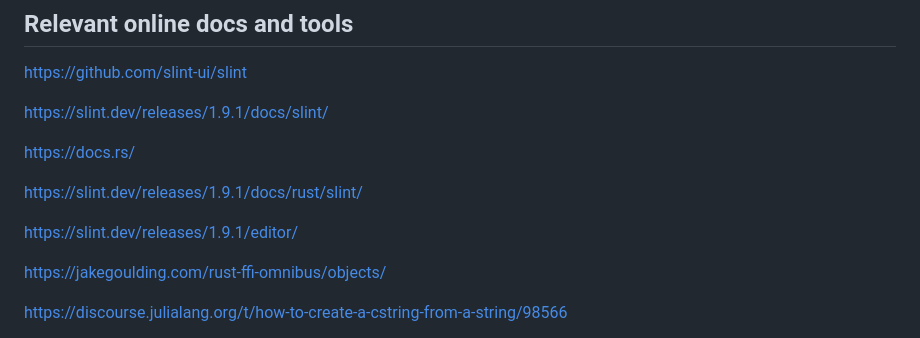
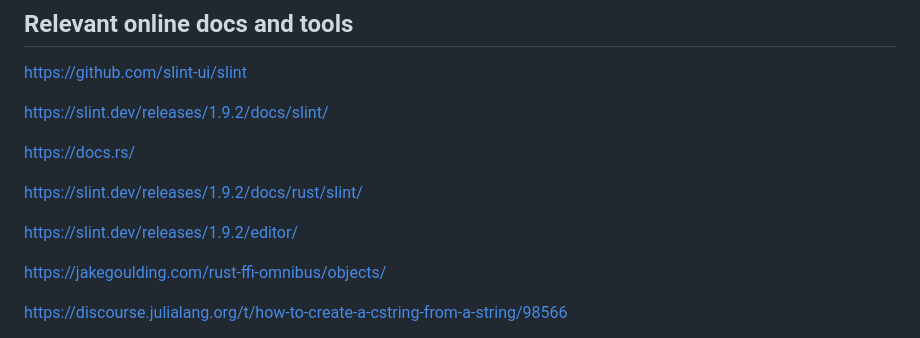
Before and after one commit to oheil/Slint.jl, a Markdown page: deps/README.md, the part around the change. Rendered like a GitHub page.

Commit message:
slint 1.9.2

```diff
--- a/deps/README.md
+++ b/deps/README.md
@@ -4,13 +4,13 @@
 
 https://github.com/slint-ui/slint
 
-https://slint.dev/releases/1.9.1/docs/slint/
+https://slint.dev/releases/1.9.2/docs/slint/
 
 https://docs.rs/
 
-https://slint.dev/releases/1.9.1/docs/rust/slint/
+https://slint.dev/releases/1.9.2/docs/rust/slint/
 
-https://slint.dev/releases/1.9.1/editor/
+https://slint.dev/releases/1.9.2/editor/
 
 https://jakegoulding.com/rust-ffi-omnibus/objects/
 
```
